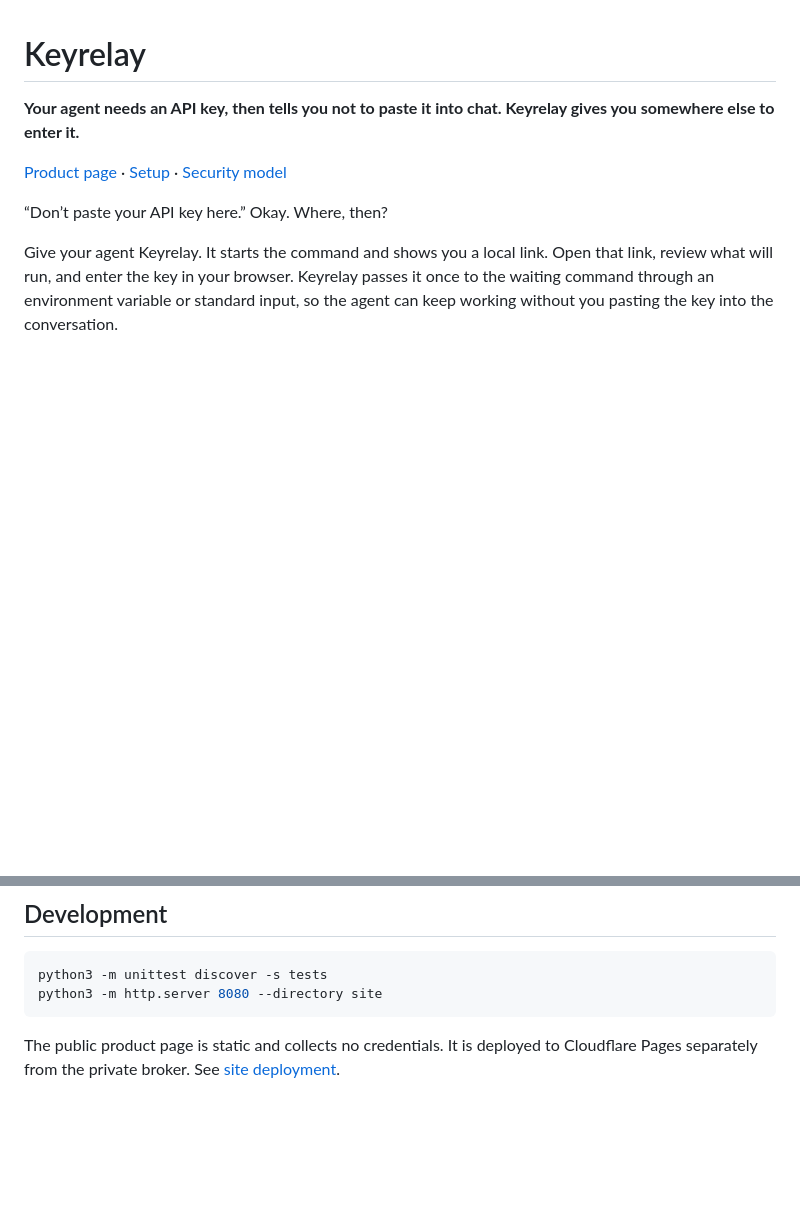
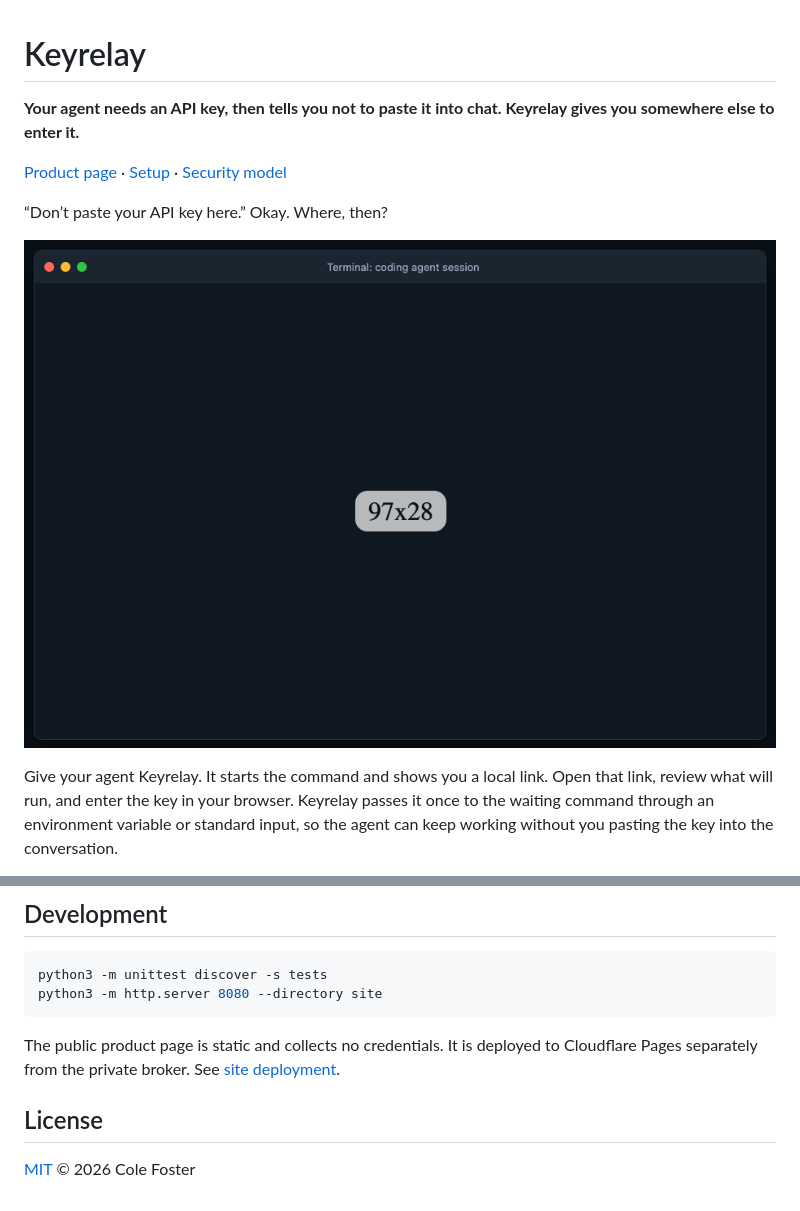
Before and after one commit to colefoster/keyrelay, a Markdown page: README.md, 2 parts joined by grey strips. GitHub-like rendering; pictures changed too: docs/keyrelay-demo.gif (added); blank space fills up the shorter version.

Commit message:
License under MIT; add demo GIF to README

````diff
--- a/README.md
+++ b/README.md
@@ -5,6 +5,8 @@
 [Product page](https://keyrelay.colefoster.ca) · [Setup](#setup) · [Security model](#security-model)
 
 “Don’t paste your API key here.” Okay. Where, then?
+
+![Keyrelay demo: an agent requests a key, you enter it in the browser](docs/keyrelay-demo.gif)
 
 Give your agent Keyrelay. It starts the command and shows you a local link. Open that link, review what will run, and enter the key in your browser. Keyrelay passes it once to the waiting command through an environment variable or standard input, so the agent can keep working without you pasting the key into the conversation.
 
@@ -133,3 +135,7 @@ python3 -m http.server 8080 --directory site
 ```
 
 The public product page is static and collects no credentials. It is deployed to Cloudflare Pages separately from the private broker. See [site deployment](https://github.com/colefoster/keyrelay/blob/main/docs/site-deployment.md).
+
+## License
+
+[MIT](LICENSE) © 2026 Cole Foster
````
Also changed, not shown: 2 other files.
